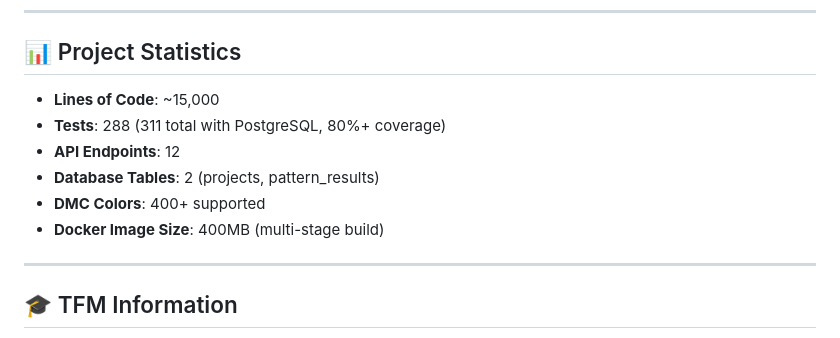
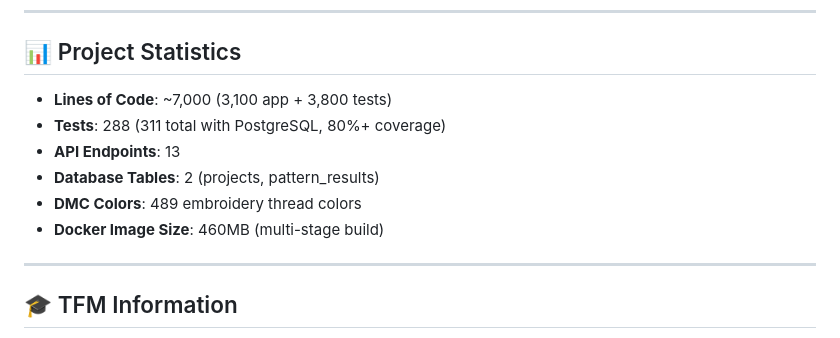
Before and after one commit to Elirjimenez/CrossStitchPatterns, a Markdown page: README.md, the part around the change. GitHub-like rendering.

Commit message:
docs: correct project statistics with actual values
- Lines of Code: 15,000 → 7,000 (3,100 app + 3,800 tests)
- API Endpoints: 12 → 13
- DMC Colors: 400+ → 489 (more specific)
- Docker Image: 400MB → 460MB (actual size)
- Tests: Already correct (288/311)
- Database Tables: Already correct (2)

All statistics now verified and accurate.

```diff
--- a/README.md
+++ b/README.md
@@ -406,12 +406,12 @@ See [CLAUDE.md](./CLAUDE.md) for full AI collaboration guidelines.
 
 ## 📊 Project Statistics
 
-- **Lines of Code**: ~15,000
+- **Lines of Code**: ~7,000 (3,100 app + 3,800 tests)
 - **Tests**: 288 (311 total with PostgreSQL, 80%+ coverage)
-- **API Endpoints**: 12
+- **API Endpoints**: 13
 - **Database Tables**: 2 (projects, pattern_results)
-- **DMC Colors**: 400+ supported
-- **Docker Image Size**: 400MB (multi-stage build)
+- **DMC Colors**: 489 embroidery thread colors
+- **Docker Image Size**: 460MB (multi-stage build)
 
 ---
 
```
